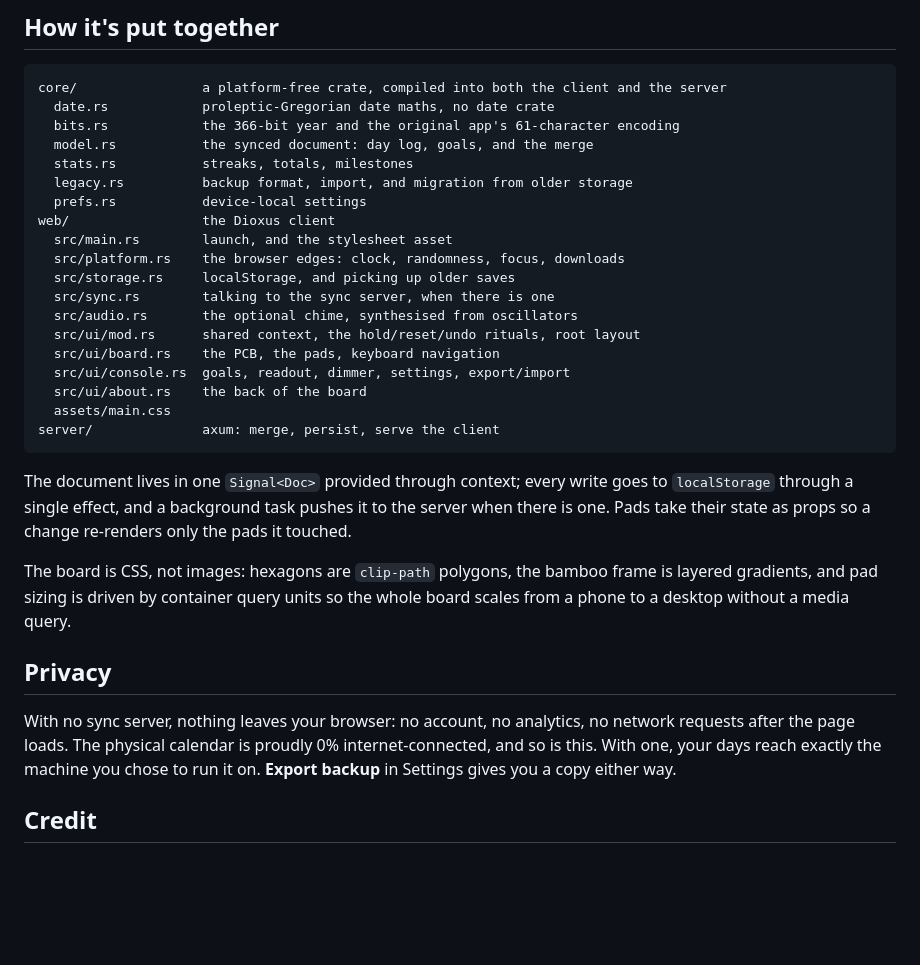
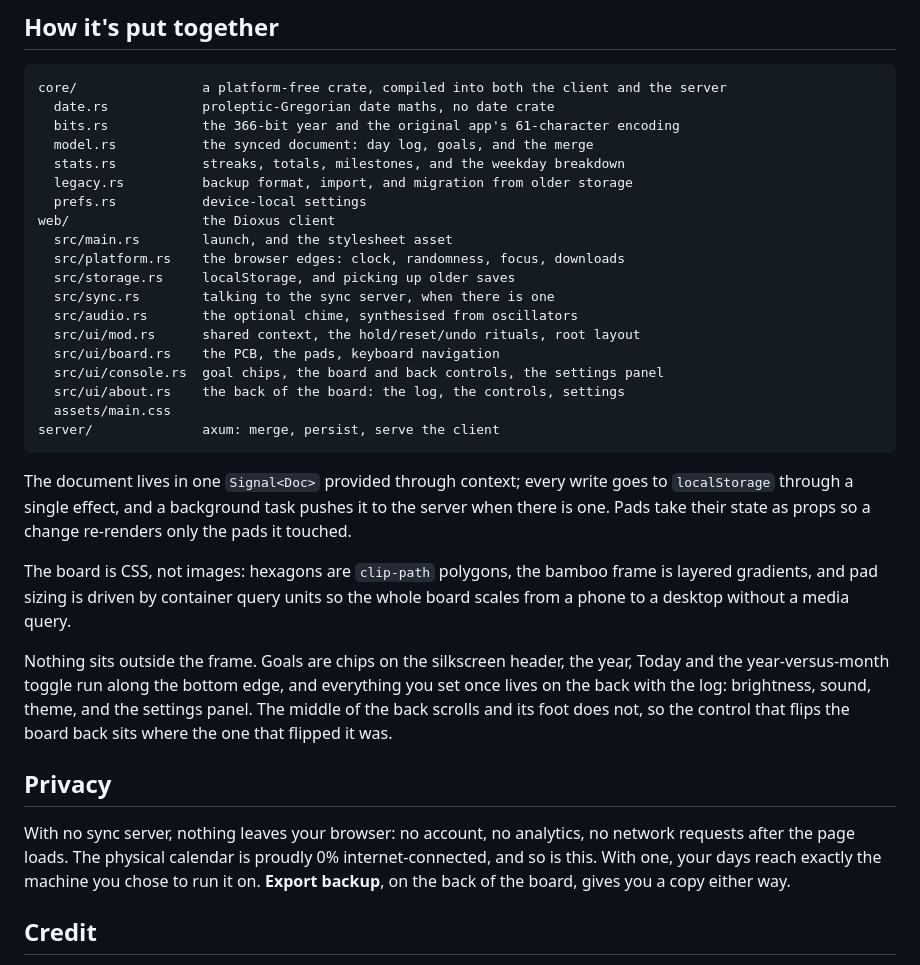
Before and after one commit to rustsky/everyday_calendar, a Markdown page: README.md, the part around one of its changes. GitHub-like rendering; blank space fills up the shorter version.

````diff
--- a/README.md
+++ b/README.md
@@ -117,7 +124,7 @@ core/                a platform-free crate, compiled into both the client and th
   date.rs            proleptic-Gregorian date maths, no date crate
   bits.rs            the 366-bit year and the original app's 61-character encoding
   model.rs           the synced document: day log, goals, and the merge
-  stats.rs           streaks, totals, milestones
+  stats.rs           streaks, totals, milestones, and the weekday breakdown
   legacy.rs          backup format, import, and migration from older storage
   prefs.rs           device-local settings
 web/                 the Dioxus client
@@ -128,8 +135,8 @@ web/                 the Dioxus client
   src/audio.rs       the optional chime, synthesised from oscillators
   src/ui/mod.rs      shared context, the hold/reset/undo rituals, root layout
   src/ui/board.rs    the PCB, the pads, keyboard navigation
-  src/ui/console.rs  goals, readout, dimmer, settings, export/import
-  src/ui/about.rs    the back of the board
+  src/ui/console.rs  goal chips, the board and back controls, the settings panel
+  src/ui/about.rs    the back of the board: the log, the controls, settings
   assets/main.css
 server/              axum: merge, persist, serve the client
 ```
@@ -143,13 +150,20 @@ The board is CSS, not images: hexagons are `clip-path` polygons, the bamboo
 frame is layered gradients, and pad sizing is driven by container query units
 so the whole board scales from a phone to a desktop without a media query.
 
+Nothing sits outside the frame. Goals are chips on the silkscreen header, the
+year, Today and the year-versus-month toggle run along the bottom edge,
+and everything you set once lives on the back with the log: brightness,
+sound, theme, and the settings panel. The middle of the back scrolls and its
+foot does not, so the control that flips the board back sits where the one
+that flipped it was.
+
 ## Privacy
 
 With no sync server, nothing leaves your browser: no account, no analytics, no
 network requests after the page loads. The physical calendar is proudly 0%
 internet-connected, and so is this. With one, your days reach exactly the
-machine you chose to run it on. **Export backup** in Settings gives you a copy
-either way.
+machine you chose to run it on. **Export backup**, on the back of the board,
+gives you a copy either way.
 
 ## Credit
 
````
Also changed, not shown: other parts of README.md (+17 -10 lines), docs/screenshot-back.png (added), docs/screenshot-month.png, docs/screenshot-year.png, 2 other files.
